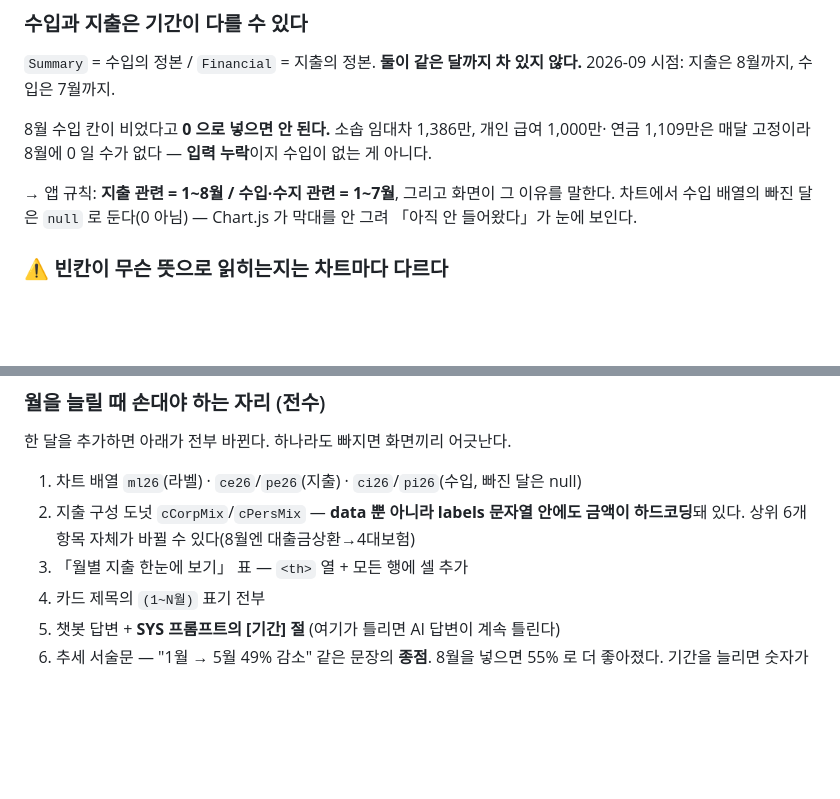
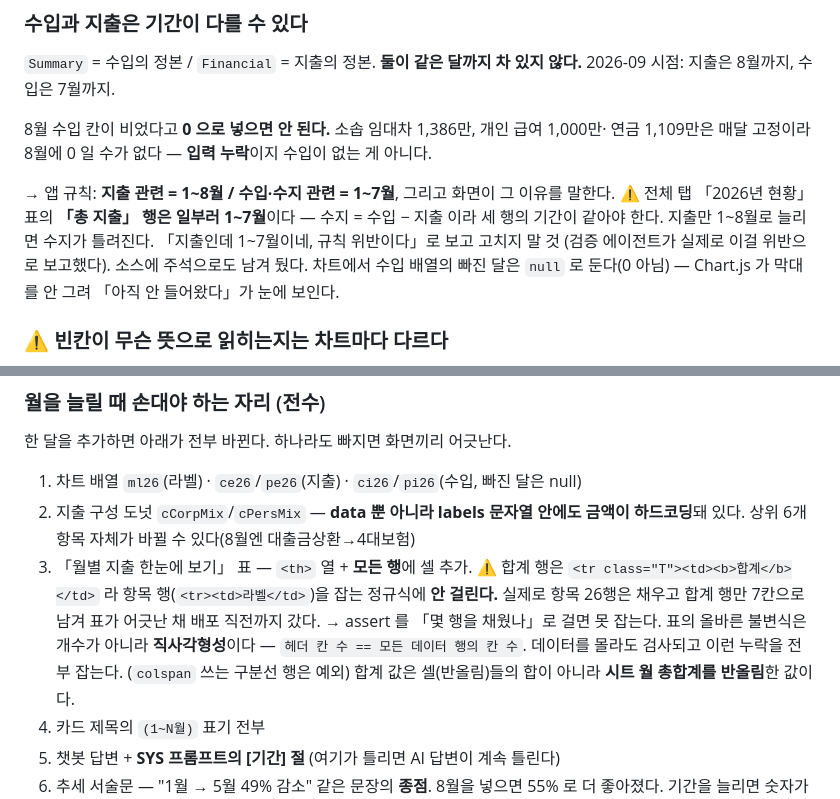
Before and after one commit to jakehan-del/mom-finance-dashboard, a Markdown page: UPDATE_PLAYBOOK.md, 2 parts joined by grey strips. Drawn GitHub-style; blank space fills up the shorter version.

Commit message:
절차서 — 표를 늘릴 때의 불변식은 개수가 아니라 직사각형성
합계 행은 `<tr class="T"><td><b>합계</b></td>` 라 항목 행 정규식에 안 걸린다.
항목 26행을 채우고 합계 행만 7칸으로 남겨 표가 어긋난 채 배포 직전까지 갔다.
`filled >= 15` 같은 개수 assert 는 이걸 구조적으로 못 잡는다 —
`헤더 칸 수 == 모든 데이터 행 칸 수` 를 검사해야 한다.

전체 탭 「총 지출 (1~7월)」이 규칙 위반이 아니라는 것도 적었다.
수지 = 수입 - 지출 이라 세 행의 기간이 같아야 한다.

Co-Authored-By: Claude Opus 5 <noreply@anthropic.com>

```diff
--- a/UPDATE_PLAYBOOK.md
+++ b/UPDATE_PLAYBOOK.md
@@ -152,6 +152,10 @@
 연금 1,109만은 매달 고정이라 8월에 0 일 수가 없다 — **입력 누락**이지 수입이 없는 게 아니다.
 
 → 앱 규칙: **지출 관련 = 1~8월 / 수입·수지 관련 = 1~7월**, 그리고 화면이 그 이유를 말한다.
+   ⚠️ 전체 탭 「2026년 현황」 표의 **「총 지출」 행은 일부러 1~7월**이다 —
+   수지 = 수입 − 지출 이라 세 행의 기간이 같아야 한다. 지출만 1~8월로 늘리면 수지가
+   틀려진다. 「지출인데 1~7월이네, 규칙 위반이다」로 보고 고치지 말 것
+   (검증 에이전트가 실제로 이걸 위반으로 보고했다). 소스에 주석으로도 남겨 뒀다.
    차트에서 수입 배열의 빠진 달은 `null` 로 둔다(0 아님) — Chart.js 가 막대를 안 그려
    「아직 안 들어왔다」가 눈에 보인다.
 
@@ -169,7 +173,14 @@
 1. 차트 배열 `ml26`(라벨) · `ce26`/`pe26`(지출) · `ci26`/`pi26`(수입, 빠진 달은 null)
 2. 지출 구성 도넛 `cCorpMix`/`cPersMix` — **data 뿐 아니라 labels 문자열 안에도 금액이
    하드코딩**돼 있다. 상위 6개 항목 자체가 바뀔 수 있다(8월엔 대출금상환→4대보험)
-3. 「월별 지출 한눈에 보기」 표 — `<th>` 열 + 모든 행에 셀 추가
+3. 「월별 지출 한눈에 보기」 표 — `<th>` 열 + **모든 행**에 셀 추가.
+   ⚠️ 합계 행은 `<tr class="T"><td><b>합계</b></td>` 라 항목 행(`<tr><td>라벨</td>`)을
+   잡는 정규식에 **안 걸린다.** 실제로 항목 26행은 채우고 합계 행만 7칸으로 남겨
+   표가 어긋난 채 배포 직전까지 갔다.
+   → assert 를 「몇 행을 채웠나」로 걸면 못 잡는다. 표의 올바른 불변식은 개수가 아니라
+   **직사각형성**이다 — `헤더 칸 수 == 모든 데이터 행의 칸 수`.
+   데이터를 몰라도 검사되고 이런 누락을 전부 잡는다. (`colspan` 쓰는 구분선 행은 예외)
+   합계 값은 셀(반올림)들의 합이 아니라 **시트 월 총합계를 반올림**한 값이다.
 4. 카드 제목의 `(1~N월)` 표기 전부
 5. 챗봇 답변 + **SYS 프롬프트의 [기간] 절** (여기가 틀리면 AI 답변이 계속 틀린다)
 6. 추세 서술문 — "1월 → 5월 49% 감소" 같은 문장의 **종점**. 8월을 넣으면 55% 로
```
